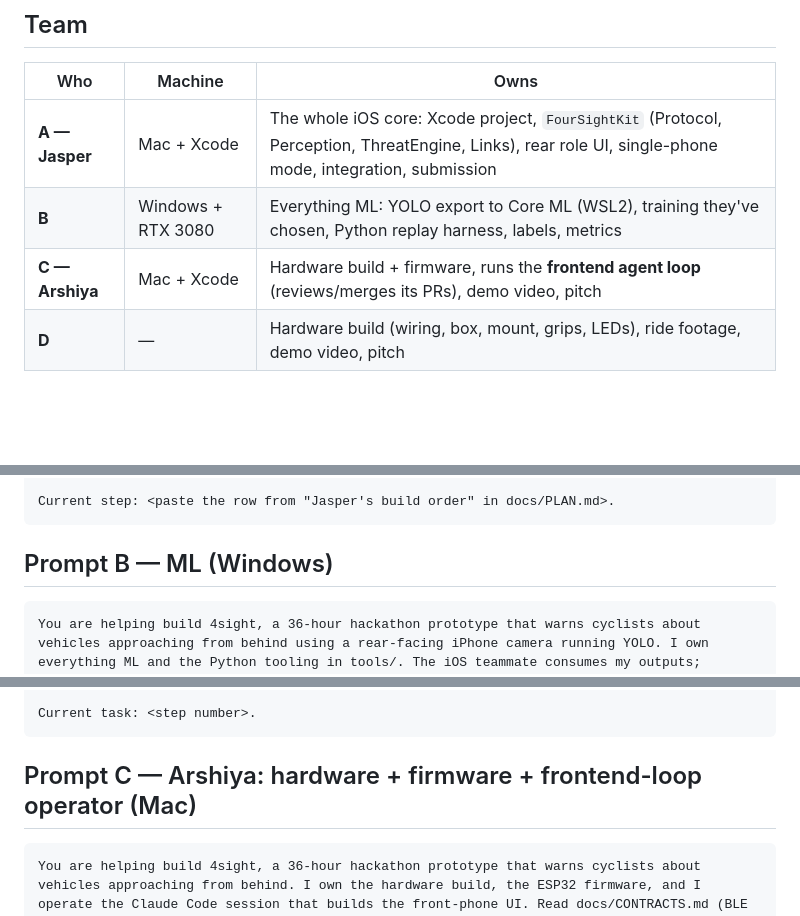
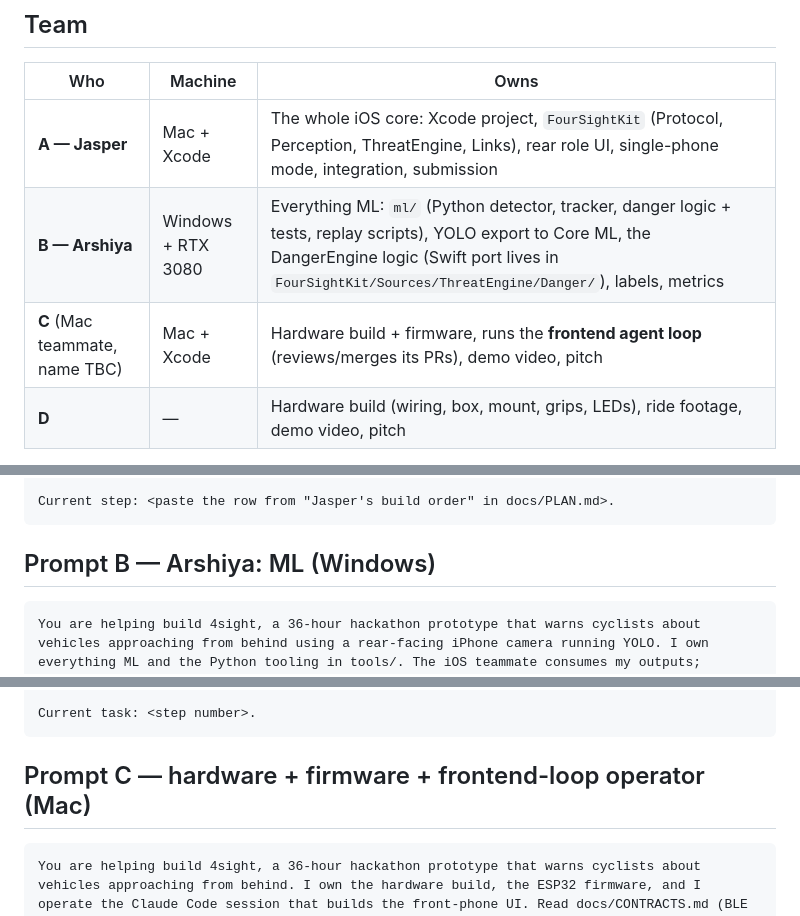
Before and after one commit to mdadfarr/4sight, a Markdown page: docs/PLAN.md, 3 parts joined by grey strips. GitHub-like rendering; blank space fills up the shorter version.

Commit message:
PLAN: Arshiya = ML/danger logic, C = Mac teammate; two-engines note

````diff
--- a/docs/PLAN.md
+++ b/docs/PLAN.md
@@ -7,8 +7,8 @@ Product name: 4sight (may change). Repo: github.com/mdadfarr/4sight. Contracts:
 | Who | Machine | Owns |
 |---|---|---|
 | **A — Jasper** | Mac + Xcode | The whole iOS core: Xcode project, `FourSightKit` (Protocol, Perception, ThreatEngine, Links), rear role UI, single-phone mode, integration, submission |
-| **B** | Windows + RTX 3080 | Everything ML: YOLO export to Core ML (WSL2), training they've chosen, Python replay harness, labels, metrics |
-| **C — Arshiya** | Mac + Xcode | Hardware build + firmware, runs the **frontend agent loop** (reviews/merges its PRs), demo video, pitch |
+| **B — Arshiya** | Windows + RTX 3080 | Everything ML: `ml/` (Python detector, tracker, danger logic + tests, replay scripts), YOLO export to Core ML, the DangerEngine logic (Swift port lives in `FourSightKit/Sources/ThreatEngine/Danger/`), labels, metrics |
+| **C** (Mac teammate, name TBC) | Mac + Xcode | Hardware build + firmware, runs the **frontend agent loop** (reviews/merges its PRs), demo video, pitch |
 | **D** | — | Hardware build (wiring, box, mount, grips, LEDs), ride footage, demo video, pitch |
 
 The front-phone UI is written by a Claude Code session using `.claude/skills/4sight-front/`, one screenshot-verified PR at a time. Humans approve PRs; nobody designs by hand.
@@ -101,7 +103,7 @@ Rules: Swift 6 toolchain, language mode 5, iOS 26, SwiftUI, no third-party packa
 Current step: <paste the row from "Jasper's build order" in docs/PLAN.md>.
 ```
 
-## Prompt B — ML (Windows)
+## Prompt B — Arshiya: ML (Windows)
 
 ```
 You are helping build 4sight, a 36-hour hackathon prototype that warns cyclists about vehicles approaching from behind using a rear-facing iPhone camera running YOLO. I own everything ML and the Python tooling in tools/. The iOS teammate consumes my outputs; docs/CONTRACTS.md defines the JSON and class names he expects and it is frozen.
@@ -119,7 +121,7 @@ Rules: scripts under 300 lines, argparse CLIs, no notebooks in the repo, no clou
 Current task: <step number>.
 ```
 
-## Prompt C — Arshiya: hardware + firmware + frontend-loop operator (Mac)
+## Prompt C — hardware + firmware + frontend-loop operator (Mac)
 
 ```
 You are helping build 4sight, a 36-hour hackathon prototype that warns cyclists about vehicles approaching from behind. I own the hardware build, the ESP32 firmware, and I operate the Claude Code session that builds the front-phone UI. Read docs/CONTRACTS.md (BLE section is my spec, frozen), firmware/README.md, and docs/PLAN.md "Hardware".
````
Also changed, not shown: other parts of docs/PLAN.md (+2 -0 lines).
